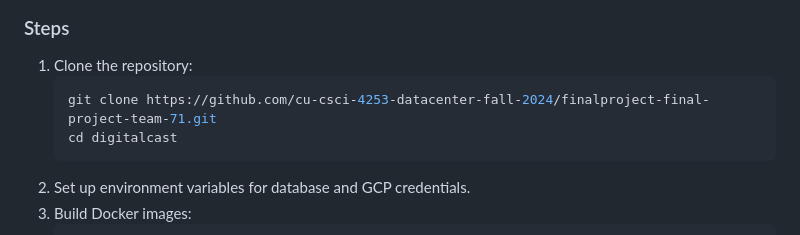
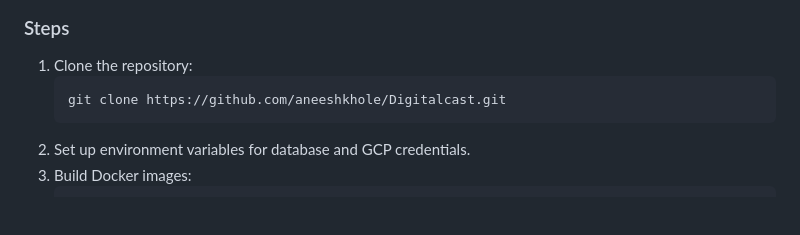
Before and after one commit to aneeshkhole/Digitalcast, a Markdown page: README.md, the part around the change. Drawn GitHub-style; blank space fills up the shorter version.

````diff
--- a/README.md
+++ b/README.md
@@ -64,8 +64,7 @@ You need to have a service account setup in order to run this project. Store its
 ### Steps
 1. Clone the repository:
    ```bash
-   git clone https://github.com/cu-csci-4253-datacenter-fall-2024/finalproject-final-project-team-71.git
-   cd digitalcast
+   git clone https://github.com/aneeshkhole/Digitalcast.git
    ```
 2. Set up environment variables for database and GCP credentials.
 3. Build Docker images:
````
